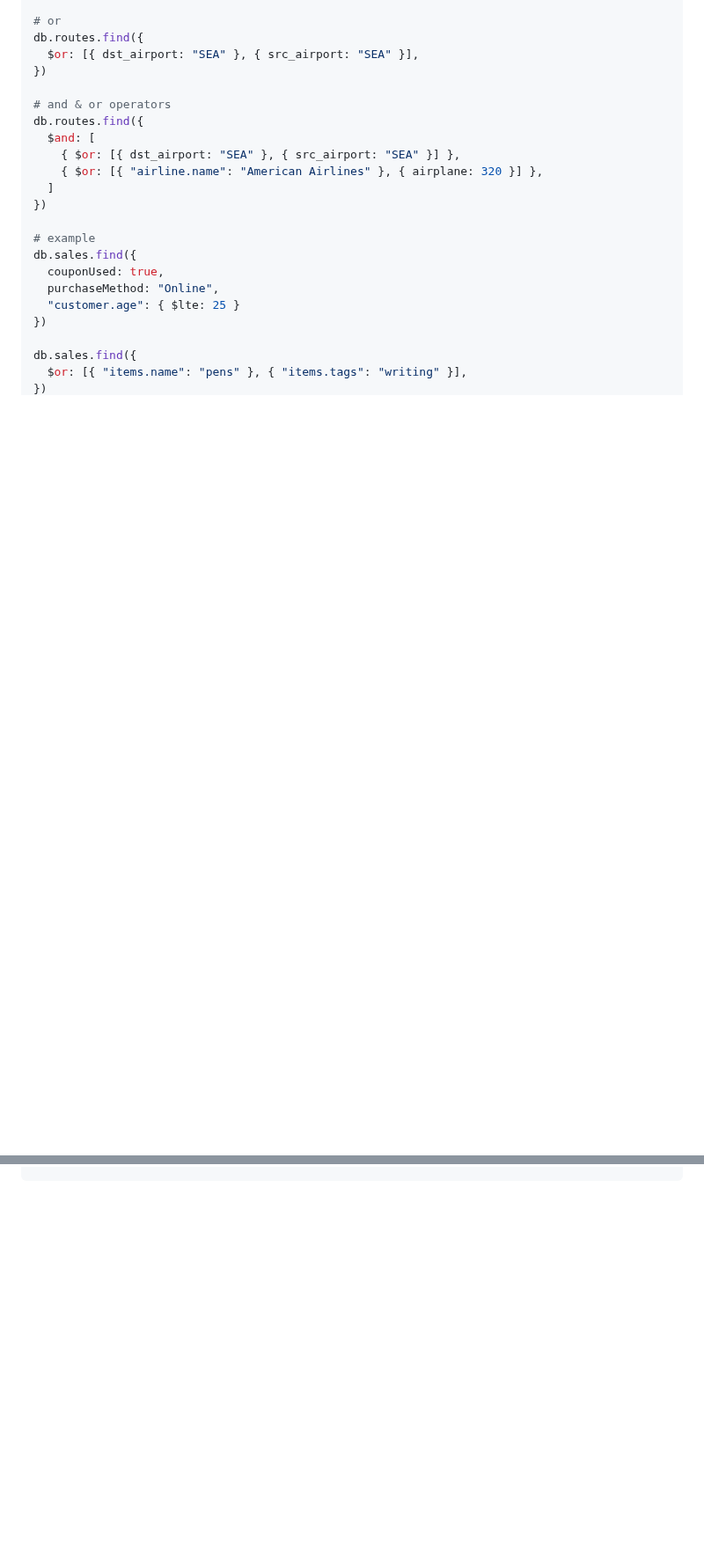
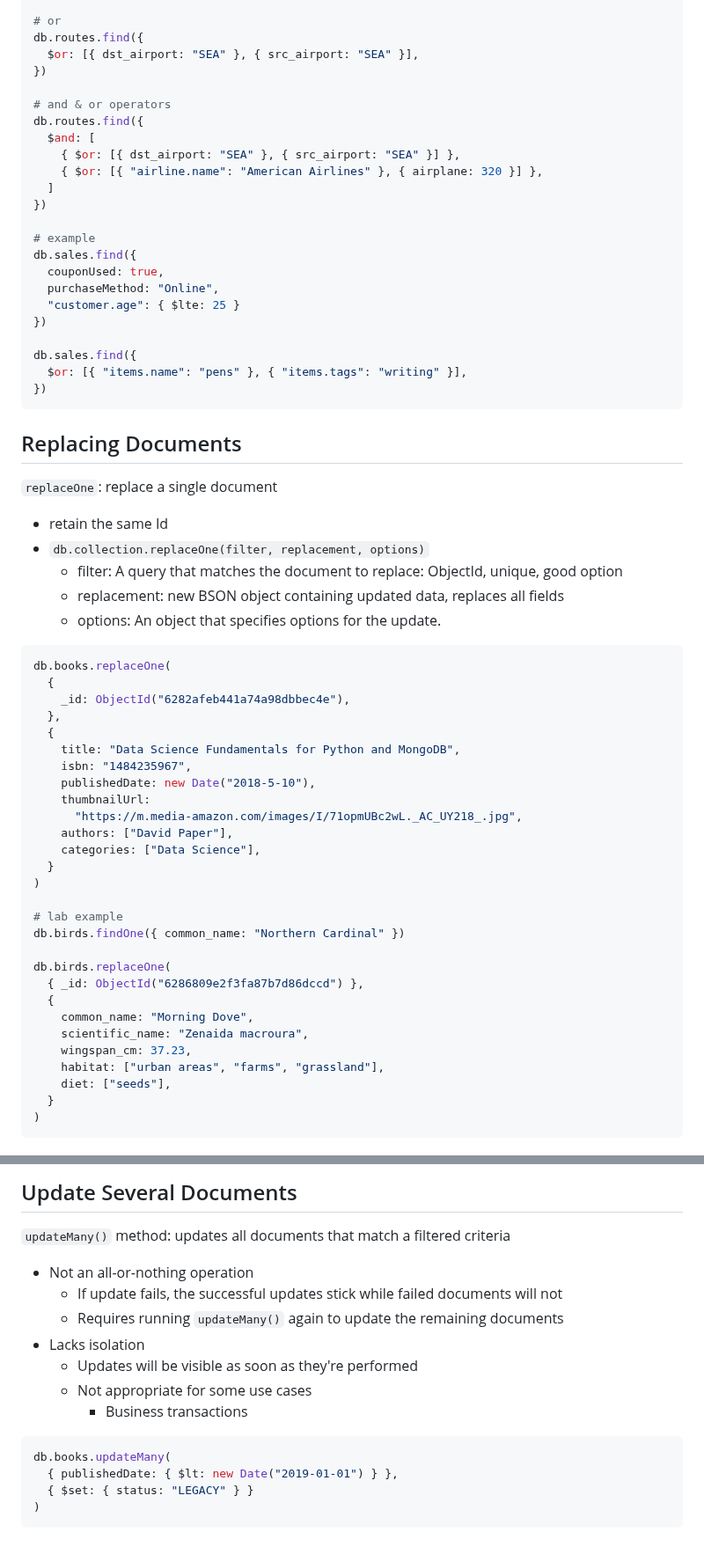
Before and after one commit to bmilcs/odin-project, a Markdown page: mongodb.md, 2 parts joined by grey strips. Shown at 88% size. Drawn GitHub-style; blank space fills up the shorter version.

Commit message:
Add update & replace methods to mongodb

````diff
--- a/mongodb.md
+++ b/mongodb.md
@@ -657,3 +657,45 @@ db.sales.find({
   $or: [{ "items.name": "pens" }, { "items.tags": "writing" }],
 })
 ```
+
+## Replacing Documents
+
+`replaceOne`: replace a single document
+
+- retain the same Id
+- `db.collection.replaceOne(filter, replacement, options)`
+  - filter: A query that matches the document to replace: ObjectId, unique, good option
+  - replacement: new BSON object containing updated data, replaces all fields
+  - options: An object that specifies options for the update.
+
+```sh
+db.books.replaceOne(
+  {
+    _id: ObjectId("6282afeb441a74a98dbbec4e"),
+  },
+  {
+    title: "Data Science Fundamentals for Python and MongoDB",
+    isbn: "1484235967",
+    publishedDate: new Date("2018-5-10"),
+    thumbnailUrl:
+      "https://m.media-amazon.com/images/I/71opmUBc2wL._AC_UY218_.jpg",
+    authors: ["David Paper"],
+    categories: ["Data Science"],
+  }
+)
+
+# lab example
+db.birds.findOne({ common_name: "Northern Cardinal" })
+
+db.birds.replaceOne(
+  { _id: ObjectId("6286809e2f3fa87b7d86dccd") },
+  {
+    common_name: "Morning Dove",
+    scientific_name: "Zenaida macroura",
+    wingspan_cm: 37.23,
+    habitat: ["urban areas", "farms", "grassland"],
+    diet: ["seeds"],
+  }
+)
+```
+
@@ -659,0 +786,18 @@ db.sales.find({
+## Update Several Documents
+
+`updateMany()` method: updates all documents that match a filtered criteria
+
+- Not an all-or-nothing operation
+  - If update fails, the successful updates stick while failed documents will not
+  - Requires running `updateMany()` again to update the remaining documents
+- Lacks isolation
+  - Updates will be visible as soon as they're performed
+  - Not appropriate for some use cases
+    - Business transactions
+
+```sh
+db.books.updateMany(
+  { publishedDate: { $lt: new Date("2019-01-01") } },
+  { $set: { status: "LEGACY" } }
+)
+```
````
Also changed, not shown: other parts of mongodb.md (+84 -0 lines).
